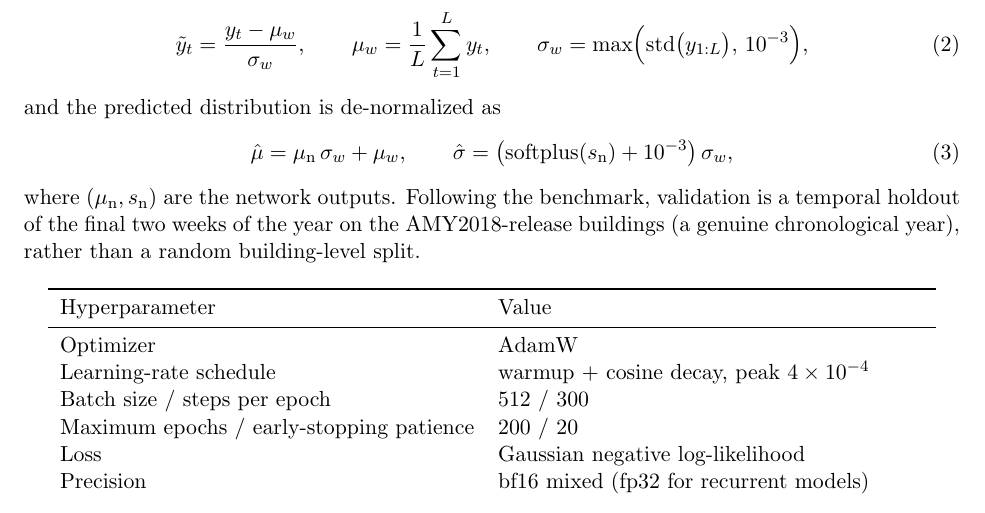
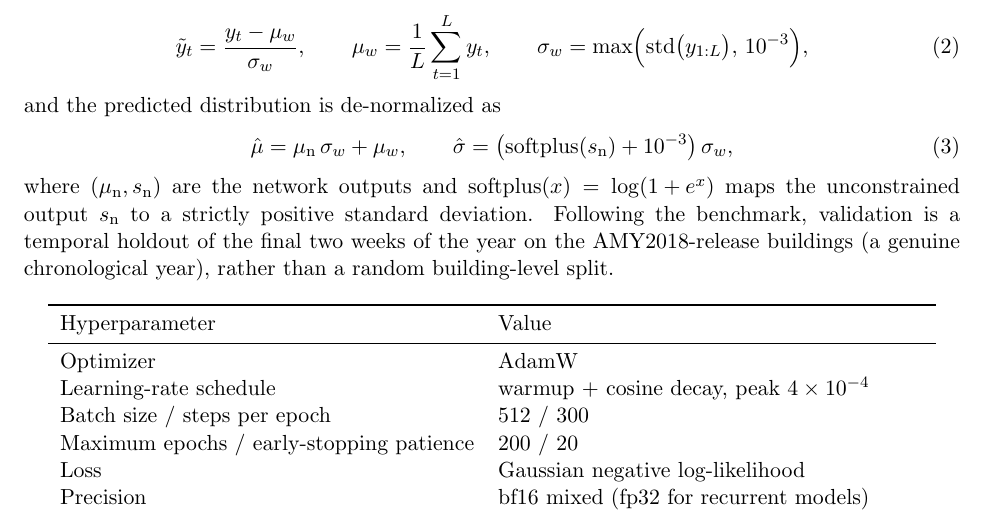
Before and after one commit to nm-quan/Building-Bench-Future-Works, a LaTeX paper (paper/main.tex): part of page 5 of 13, cut so that both start at the same text. Compiled offline with pdfLaTeX.

Commit message:
Define softplus where it is first used
Add softplus(x) = log(1 + e^x) to the de-normalization equation's explanation,
noting it maps the unconstrained network output to a strictly positive
standard deviation.

Co-Authored-By: Claude Opus 4.8 <noreply@anthropic.com>
Claude-Session: https://claude.ai/code/session_01JeojidjBbbwpd8tVmsr1qD

```diff
--- a/paper/main.tex
+++ b/paper/main.tex
@@ -207,7 +207,9 @@ and the predicted distribution is de-normalized as
 \hat{\sigma}=\big(\mathrm{softplus}(s_{\mathrm n})+10^{-3}\big)\,\sigma_w,
 \label{eq:denorm}
 \end{equation}
-where $(\mu_{\mathrm n},s_{\mathrm n})$ are the network outputs. Following the
+where $(\mu_{\mathrm n},s_{\mathrm n})$ are the network outputs and
+$\mathrm{softplus}(x)=\log\!\left(1+e^{x}\right)$ maps the unconstrained output
+$s_{\mathrm n}$ to a strictly positive standard deviation. Following the
 benchmark, validation is a temporal holdout of the final two weeks of the year on
 the AMY2018-release buildings (a genuine chronological year), rather than a
 random building-level split.
```
